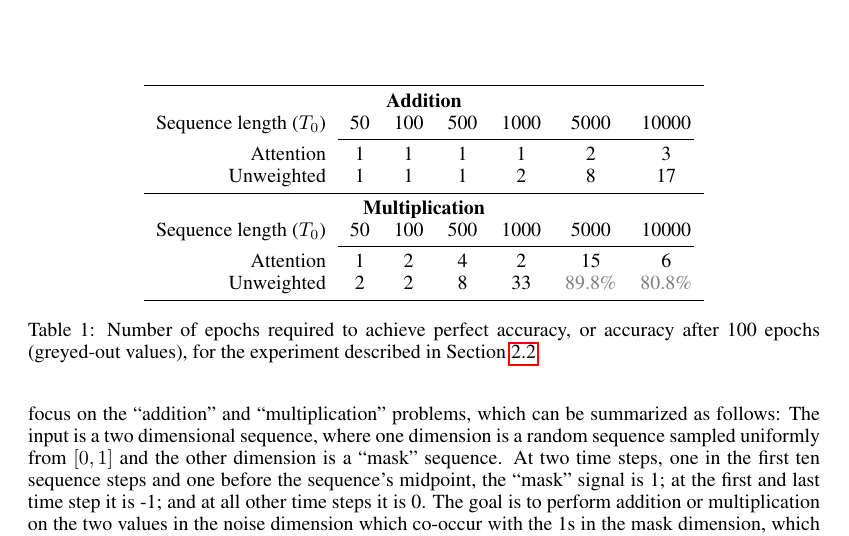
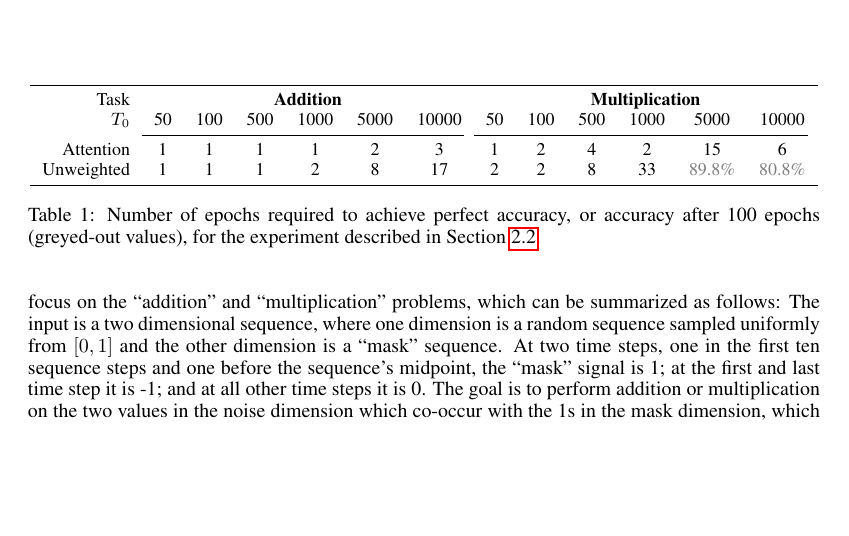
Before and after one commit to craffel/ff_toy_paper, a LaTeX paper (iclr2016_workshop.tex): part of page 3 of 6, cut at the place of the change, the shorter picture padded with empty space. Compiled offline with pdfLaTeX.

Commit message:
Make table smaller

```diff
--- a/iclr2016_workshop.tex
+++ b/iclr2016_workshop.tex
@@ -124,19 +124,15 @@ All networks were implemented using Lasagne \cite{dieleman2015lasagne}, which is
 
 \begin{table}
   \centering
-  \begin{tabular}{r c c c c c c}
+  \footnotesize
+  \begin{tabular}{r c c c c c c c c c c c c}
     \toprule
-    \multicolumn{7}{c}{\textbf{Addition}} \\
-    Sequence length ($T_0$) & 50 & 100 & 500 & 1000 & 5000 & 10000 \\
+    Task & \multicolumn{6}{c}{\textbf{Addition}} & \multicolumn{6}{c}{\textbf{Multiplication}} \\
+    $T_0$ & 50 & 100 & 500 & 1000 & 5000 & 10000 & 50 & 100 & 500 & 1000 & 5000 & 10000 \\
     \cmidrule(r){2-7}
-    Attention & 1 & 1 & 1 & 1 & 2 & 3 \\
-    Unweighted & 1 & 1 & 1 & 2 & 8 & 17 \\
-    \midrule
-    \multicolumn{7}{c}{\textbf{Multiplication}} \\
-    Sequence length ($T_0$) & 50 & 100 & 500 & 1000 & 5000 & 10000 \\
-    \cmidrule(r){2-7}
-    Attention & 1 & 2 & 4 & 2 & 15 & 6 \\
-    Unweighted & 2 & 2 & 8 & 33 & \textcolor{gray}{89.8\%} & \textcolor{gray}{80.8\%} \\
+    \cmidrule(r){8-13}
+    Attention & 1 & 1 & 1 & 1 & 2 & 3 & 1 & 2 & 4 & 2 & 15 & 6 \\
+    Unweighted & 1 & 1 & 1 & 2 & 8 & 17 & 2 & 2 & 8 & 33 & \textcolor{gray}{89.8\%} & \textcolor{gray}{80.8\%} \\
     \bottomrule
   \end{tabular}
   \caption{Number of epochs required to achieve perfect accuracy, or accuracy after 100 epochs (greyed-out values), for the experiment described in Section \ref{sec:fixed}.}
```
